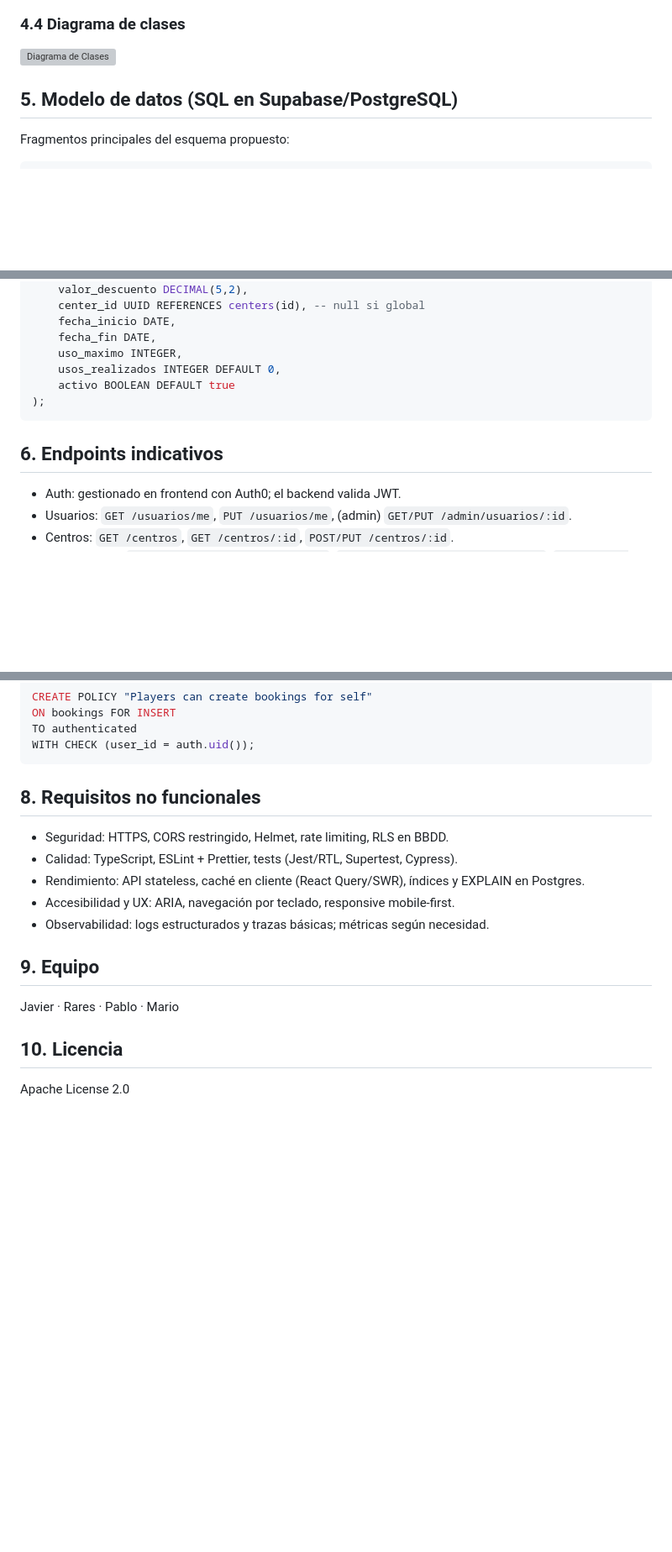
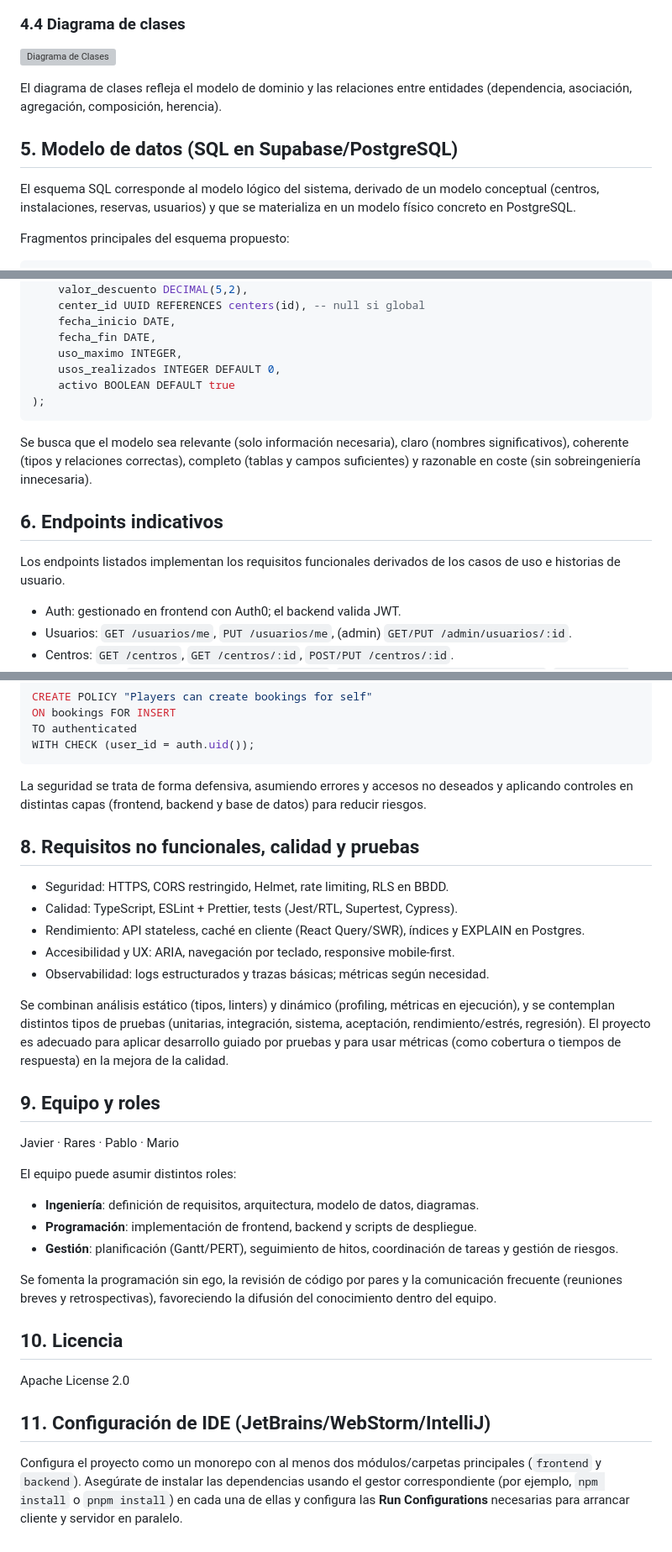
Before and after one commit to UAX-2025-26/SportHub, a Markdown page: README.md, 3 parts joined by grey strips. Shown: that part at 84% size. Drawn GitHub-style; blank space fills up the shorter version; grey boxes are pictures that could not be loaded.

````diff
--- a/README.md
+++ b/README.md
@@ -69,7 +83,11 @@ A continuación se incluyen los diagramas en formato SVG integrados en este docu
 
 ![Diagrama de Clases](docs/Diagrama%20de%20Clases.svg)
 
+El diagrama de clases refleja el modelo de dominio y las relaciones entre entidades (dependencia, asociación, agregación, composición, herencia).
+
 ## 5. Modelo de datos (SQL en Supabase/PostgreSQL)
+
+El esquema SQL corresponde al modelo lógico del sistema, derivado de un modelo conceptual (centros, instalaciones, reservas, usuarios) y que se materializa en un modelo físico concreto en PostgreSQL.
 
 Fragmentos principales del esquema propuesto:
 
@@ -141,7 +159,11 @@ CREATE TABLE promotions (
 );
 ```
 
+Se busca que el modelo sea relevante (solo información necesaria), claro (nombres significativos), coherente (tipos y relaciones correctas), completo (tablas y campos suficientes) y razonable en coste (sin sobreingeniería innecesaria).
+
 ## 6. Endpoints indicativos
+
+Los endpoints listados implementan los requisitos funcionales derivados de los casos de uso e historias de usuario.
 
 - Auth: gestionado en frontend con Auth0; el backend valida JWT.
 - Usuarios: `GET /usuarios/me`, `PUT /usuarios/me`, (admin) `GET/PUT /admin/usuarios/:id`.
@@ -170,7 +192,9 @@ TO authenticated
 WITH CHECK (user_id = auth.uid());
 ```
 
-## 8. Requisitos no funcionales
+La seguridad se trata de forma defensiva, asumiendo errores y accesos no deseados y aplicando controles en distintas capas (frontend, backend y base de datos) para reducir riesgos.
+
+## 8. Requisitos no funcionales, calidad y pruebas
 
 - Seguridad: HTTPS, CORS restringido, Helmet, rate limiting, RLS en BBDD.
 - Calidad: TypeScript, ESLint + Prettier, tests (Jest/RTL, Supertest, Cypress).
@@ -178,10 +202,23 @@ WITH CHECK (user_id = auth.uid());
 - Accesibilidad y UX: ARIA, navegación por teclado, responsive mobile‑first.
 - Observabilidad: logs estructurados y trazas básicas; métricas según necesidad.
 
-## 9. Equipo
+Se combinan análisis estático (tipos, linters) y dinámico (profiling, métricas en ejecución), y se contemplan distintos tipos de pruebas (unitarias, integración, sistema, aceptación, rendimiento/estrés, regresión). El proyecto es adecuado para aplicar desarrollo guiado por pruebas y para usar métricas (como cobertura o tiempos de respuesta) en la mejora de la calidad.
+
+## 9. Equipo y roles
 
 Javier · Rares · Pablo · Mario
+
+El equipo puede asumir distintos roles:
+- **Ingeniería**: definición de requisitos, arquitectura, modelo de datos, diagramas.
+- **Programación**: implementación de frontend, backend y scripts de despliegue.
+- **Gestión**: planificación (Gantt/PERT), seguimiento de hitos, coordinación de tareas y gestión de riesgos.
+
+Se fomenta la programación sin ego, la revisión de código por pares y la comunicación frecuente (reuniones breves y retrospectivas), favoreciendo la difusión del conocimiento dentro del equipo.
 
 ## 10. Licencia
 
 Apache License 2.0
+
+## 11. Configuración de IDE (JetBrains/WebStorm/IntelliJ)
+
+Configura el proyecto como un monorepo con al menos dos módulos/carpetas principales (`frontend` y `backend`). Asegúrate de instalar las dependencias usando el gestor correspondiente (por ejemplo, `npm install` o `pnpm install`) en cada una de ellas y configura las **Run Configurations** necesarias para arrancar cliente y servidor en paralelo.
````
Also changed, not shown: other parts of README.md (+20 -6 lines).
